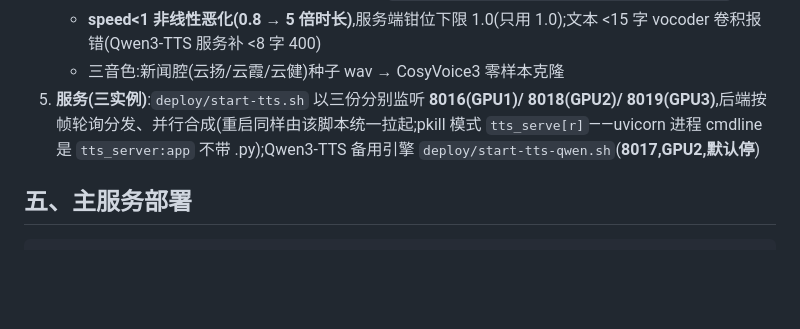
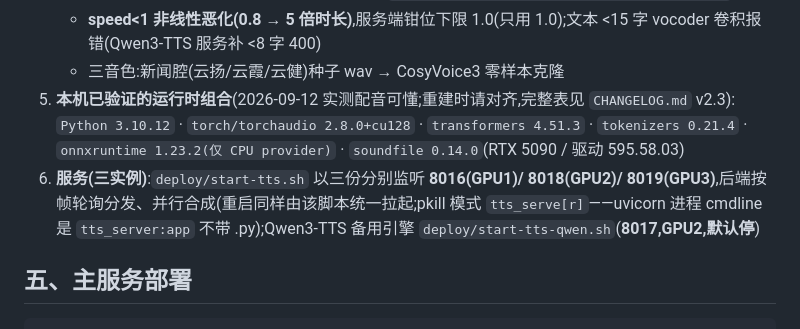
Before and after one commit to Ironstarboy/article2video, a Markdown page: BUILD.md, the part around one of its changes. Rendered like a GitHub page; blank space fills up the shorter version.

```diff
--- a/BUILD.md
+++ b/BUILD.md
@@ -61,7 +61,9 @@ pip3 install fastapi uvicorn httpx python-multipart jieba fonttools
    - v3 构造签名无 load_jit;prompt 文本必须含 `You are a helpful assistant.<|endofprompt|>` 前缀
    - **speed<1 非线性恶化(0.8 → 5 倍时长)**,服务端钳位下限 1.0(只用 1.0);文本 <15 字 vocoder 卷积报错(Qwen3-TTS 服务补 <8 字 400)
    - 三音色:新闻腔(云扬/云霞/云健)种子 wav → CosyVoice3 零样本克隆
-5. **服务(三实例)**:`deploy/start-tts.sh` 以三份分别监听 **8016(GPU1)/ 8018(GPU2)/ 8019(GPU3)**,后端按帧轮询分发、并行合成(重启同样由该脚本统一拉起;pkill 模式 `tts_serve[r]`——uvicorn 进程 cmdline 是 `tts_server:app` 不带 .py);Qwen3-TTS 备用引擎 `deploy/start-tts-qwen.sh`(**8017,GPU2,默认停**)
+5. **本机已验证的运行时组合**(2026-09-12 实测配音可懂;重建时请对齐,完整表见 `CHANGELOG.md` v2.3):
+   `Python 3.10.12` · `torch/torchaudio 2.8.0+cu128` · `transformers 4.51.3` · `tokenizers 0.21.4` · `onnxruntime 1.23.2(仅 CPU provider)` · `soundfile 0.14.0`(RTX 5090 / 驱动 595.58.03)
+6. **服务(三实例)**:`deploy/start-tts.sh` 以三份分别监听 **8016(GPU1)/ 8018(GPU2)/ 8019(GPU3)**,后端按帧轮询分发、并行合成(重启同样由该脚本统一拉起;pkill 模式 `tts_serve[r]`——uvicorn 进程 cmdline 是 `tts_server:app` 不带 .py);Qwen3-TTS 备用引擎 `deploy/start-tts-qwen.sh`(**8017,GPU2,默认停**)
 
 ## 五、主服务部署
 
```
Also changed, not shown: other parts of BUILD.md (+1 -1 lines), CHANGELOG.md (+24 -4 lines), README.md (+1 -0 lines).
